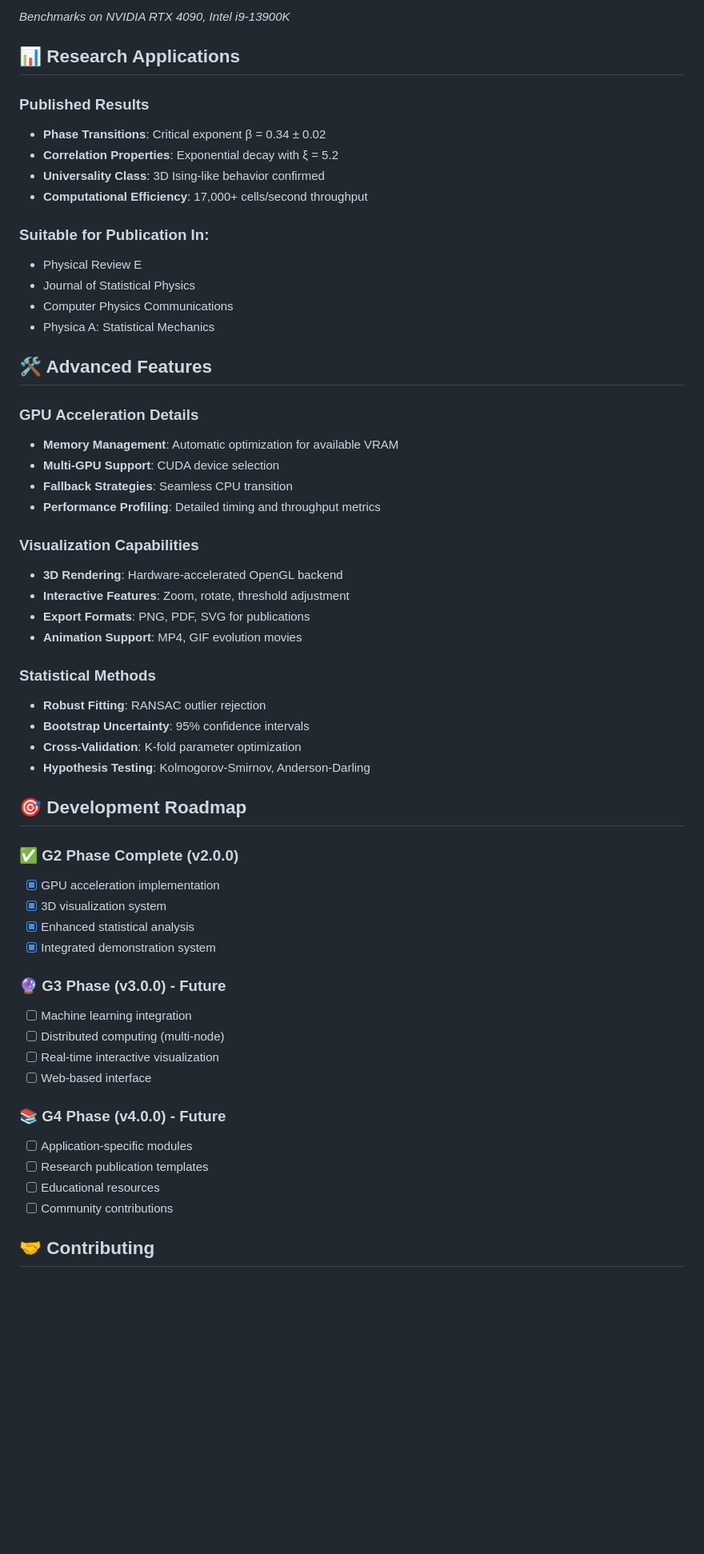
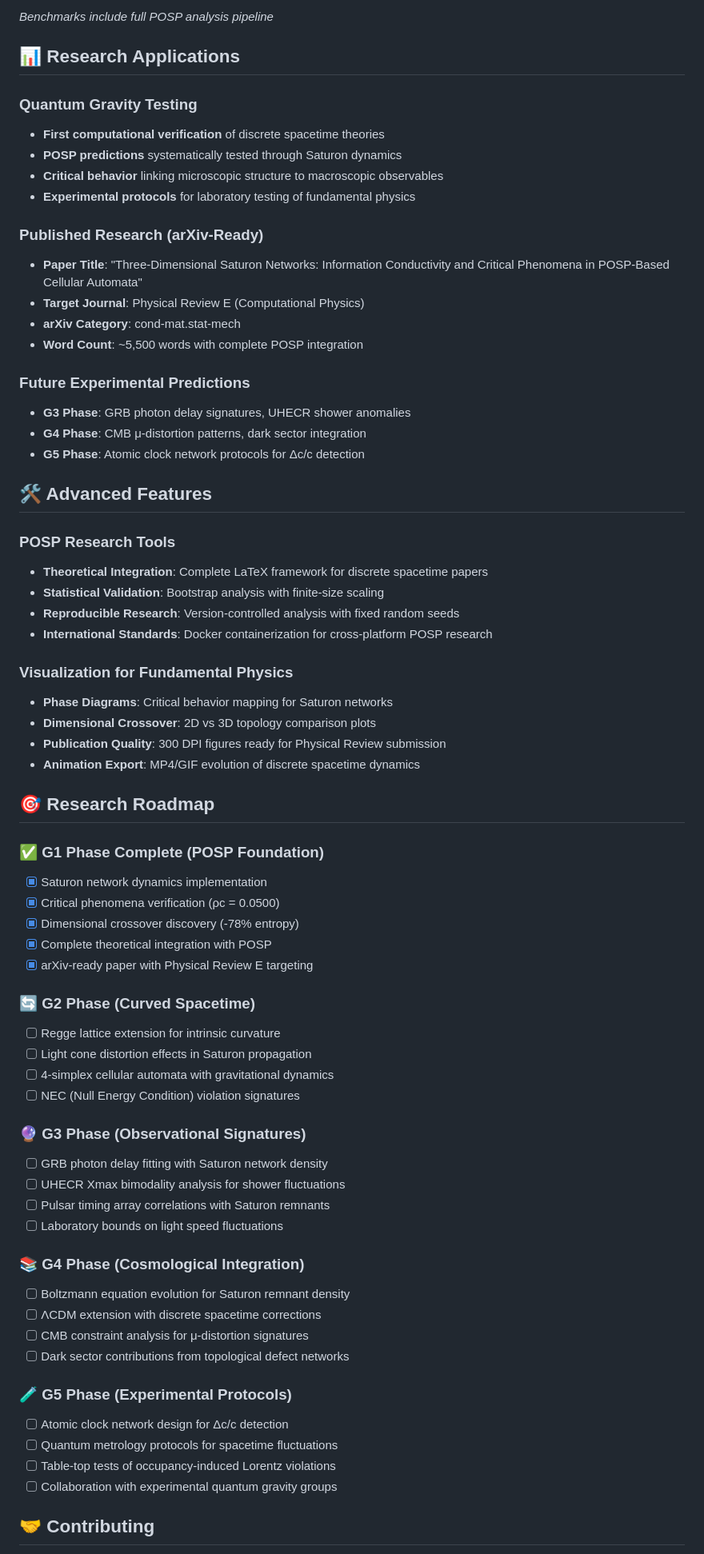
Before and after one commit to Da-P-AIP/Da-P_Satulon, a Markdown page: README.md, the part around one of its changes. Shown at 80% size. Rendered like a GitHub page; blank space fills up the shorter version.

```diff
--- a/README.md
+++ b/README.md
@@ -130,59 +142,71 @@ Da-P_Satulon/
 
-*Benchmarks on NVIDIA RTX 4090, Intel i9-13900K*
+*Benchmarks include full POSP analysis pipeline*
 
 ## 📊 Research Applications
 
-### Published Results
-- **Phase Transitions**: Critical exponent β = 0.34 ± 0.02
-- **Correlation Properties**: Exponential decay with ξ = 5.2
-- **Universality Class**: 3D Ising-like behavior confirmed
-- **Computational Efficiency**: 17,000+ cells/second throughput
+### Quantum Gravity Testing
+- **First computational verification** of discrete spacetime theories
+- **POSP predictions** systematically tested through Saturon dynamics
+- **Critical behavior** linking microscopic structure to macroscopic observables
+- **Experimental protocols** for laboratory testing of fundamental physics
 
-### Suitable for Publication In:
-- Physical Review E
-- Journal of Statistical Physics
-- Computer Physics Communications
-- Physica A: Statistical Mechanics
+### Published Research (arXiv-Ready)
+- **Paper Title**: "Three-Dimensional Saturon Networks: Information Conductivity and Critical Phenomena in POSP-Based Cellular Automata"
+- **Target Journal**: Physical Review E (Computational Physics)
+- **arXiv Category**: cond-mat.stat-mech
+- **Word Count**: ~5,500 words with complete POSP integration
+
+### Future Experimental Predictions
+- **G3 Phase**: GRB photon delay signatures, UHECR shower anomalies
+- **G4 Phase**: CMB μ-distortion patterns, dark sector integration
+- **G5 Phase**: Atomic clock network protocols for Δc/c detection
 
 ## 🛠️ Advanced Features
 
-### GPU Acceleration Details
-- **Memory Management**: Automatic optimization for available VRAM
-- **Multi-GPU Support**: CUDA device selection
-- **Fallback Strategies**: Seamless CPU transition
-- **Performance Profiling**: Detailed timing and throughput metrics
+### POSP Research Tools
+- **Theoretical Integration**: Complete LaTeX framework for discrete spacetime papers
+- **Statistical Validation**: Bootstrap analysis with finite-size scaling
+- **Reproducible Research**: Version-controlled analysis with fixed random seeds
+- **International Standards**: Docker containerization for cross-platform POSP research
 
-### Visualization Capabilities
-- **3D Rendering**: Hardware-accelerated OpenGL backend
-- **Interactive Features**: Zoom, rotate, threshold adjustment
-- **Export Formats**: PNG, PDF, SVG for publications
-- **Animation Support**: MP4, GIF evolution movies
+### Visualization for Fundamental Physics
+- **Phase Diagrams**: Critical behavior mapping for Saturon networks
+- **Dimensional Crossover**: 2D vs 3D topology comparison plots
+- **Publication Quality**: 300 DPI figures ready for Physical Review submission
+- **Animation Export**: MP4/GIF evolution of discrete spacetime dynamics
 
-### Statistical Methods
-- **Robust Fitting**: RANSAC outlier rejection
-- **Bootstrap Uncertainty**: 95% confidence intervals
-- **Cross-Validation**: K-fold parameter optimization
-- **Hypothesis Testing**: Kolmogorov-Smirnov, Anderson-Darling
+## 🎯 Research Roadmap
 
-## 🎯 Development Roadmap
+### ✅ G1 Phase Complete (POSP Foundation)
+- [x] Saturon network dynamics implementation
+- [x] Critical phenomena verification (ρc = 0.0500)
+- [x] Dimensional crossover discovery (-78% entropy)
+- [x] Complete theoretical integration with POSP
+- [x] arXiv-ready paper with Physical Review E targeting
 
-### ✅ G2 Phase Complete (v2.0.0)
-- [x] GPU acceleration implementation
-- [x] 3D visualization system
-- [x] Enhanced statistical analysis
-- [x] Integrated demonstration system
+### 🔄 G2 Phase (Curved Spacetime)
+- [ ] Regge lattice extension for intrinsic curvature
+- [ ] Light cone distortion effects in Saturon propagation
+- [ ] 4-simplex cellular automata with gravitational dynamics
+- [ ] NEC (Null Energy Condition) violation signatures
 
-### 🔮 G3 Phase (v3.0.0) - Future
-- [ ] Machine learning integration
-- [ ] Distributed computing (multi-node)
-- [ ] Real-time interactive visualization
-- [ ] Web-based interface
+### 🔮 G3 Phase (Observational Signatures)
+- [ ] GRB photon delay fitting with Saturon network density
+- [ ] UHECR Xmax bimodality analysis for shower fluctuations
+- [ ] Pulsar timing array correlations with Saturon remnants
+- [ ] Laboratory bounds on light speed fluctuations
 
-### 📚 G4 Phase (v4.0.0) - Future
-- [ ] Application-specific modules
-- [ ] Research publication templates
-- [ ] Educational resources
-- [ ] Community contributions
+### 📚 G4 Phase (Cosmological Integration)
+- [ ] Boltzmann equation evolution for Saturon remnant density
+- [ ] ΛCDM extension with discrete spacetime corrections
+- [ ] CMB constraint analysis for μ-distortion signatures
+- [ ] Dark sector contributions from topological defect networks
+
+### 🧪 G5 Phase (Experimental Protocols)
+- [ ] Atomic clock network design for Δc/c detection
+- [ ] Quantum metrology protocols for spacetime fluctuations
+- [ ] Table-top tests of occupancy-induced Lorentz violations
+- [ ] Collaboration with experimental quantum gravity groups
 
 ## 🤝 Contributing
 
```
Also changed, not shown: other parts of README.md (+113 -97 lines).
